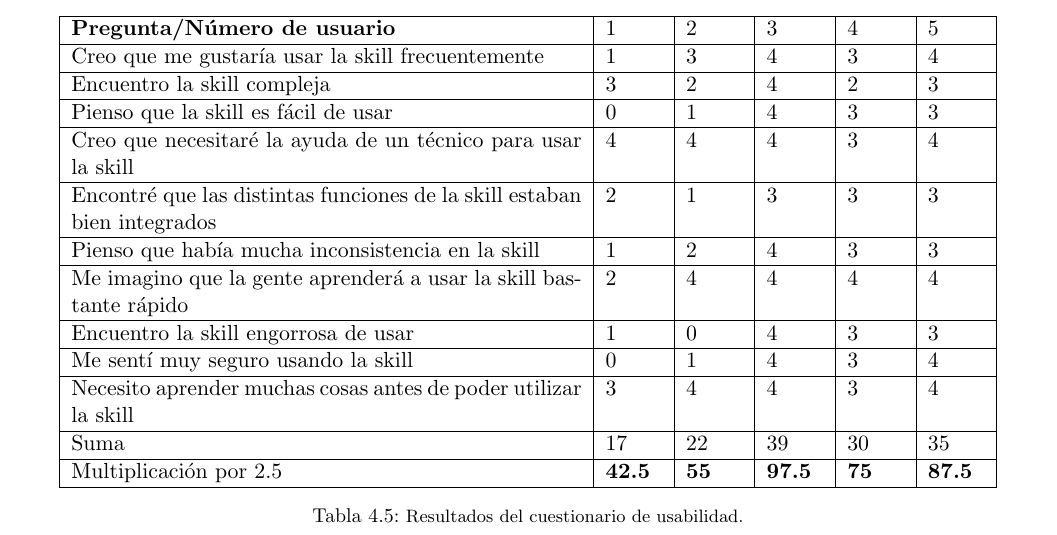
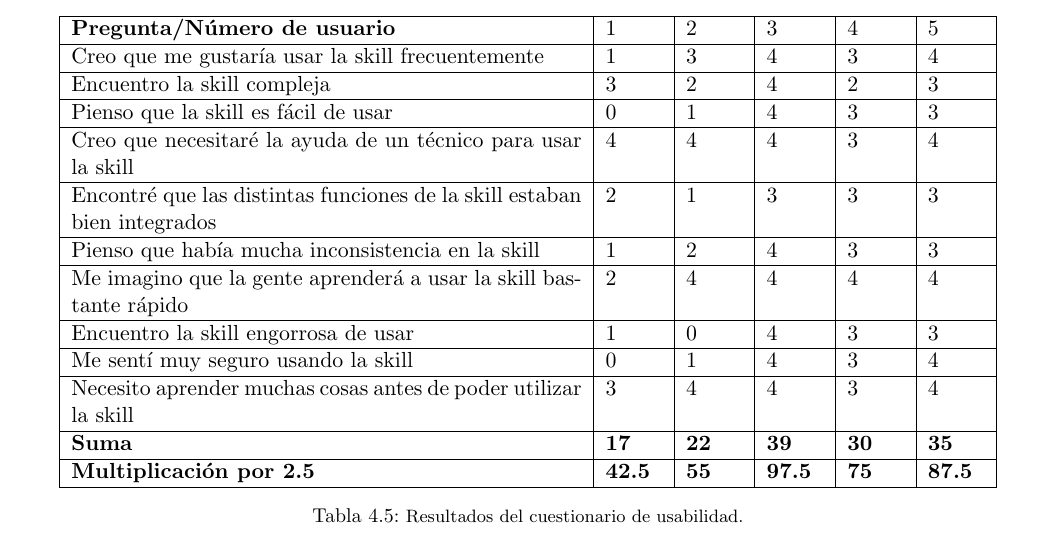
Before and after one commit to EmmanuelCruz/Tesis-Skill_de_Alexa_para_apoyar_el_desarrollo_de_la_Competencia_de_Manejo_de_Informacion, a LaTeX thesis (Tesis.tex, which reads Cap4/cap4.tex): part of page 110 of 151, cut so that both start at the same text. Compiled offline with pdfLaTeX.

Commit message:
Resultados en negritas

```diff
--- a/Cap4/cap4.tex
+++ b/Cap4/cap4.tex
@@ -1902,8 +1902,8 @@ Realizando el cálculo mencionado anteriormente, se obtuvieron los siguientes re
       Encuentro la skill engorrosa de usar & 1 & 0 & 4 & 3 & 3 \\ \hline
       Me sentí muy seguro usando la skill & 0 & 1 & 4 & 3 & 4 \\ \hline
       Necesito aprender muchas cosas antes de poder utilizar la skill & 3 & 4 & 4 & 3 & 4 \\ \hline
-      Suma & 17 & 22 & 39 & 30 & 35 \\ \hline
-      Multiplicación por 2.5 & \textbf{42.5} & \textbf{55} & \textbf{97.5} & \textbf{75} & \textbf{87.5} \\ \hline
+      \textbf{Suma} & \textbf{17} & \textbf{22} & \textbf{39} & \textbf{30} & \textbf{35} \\ \hline
+      \textbf{Multiplicación por 2.5} & \textbf{42.5} & \textbf{55} & \textbf{97.5} & \textbf{75} & \textbf{87.5} \\ \hline
     \end{tabular}
     \caption{Resultados del cuestionario de usabilidad.}
     \label{tab:t45}
```
